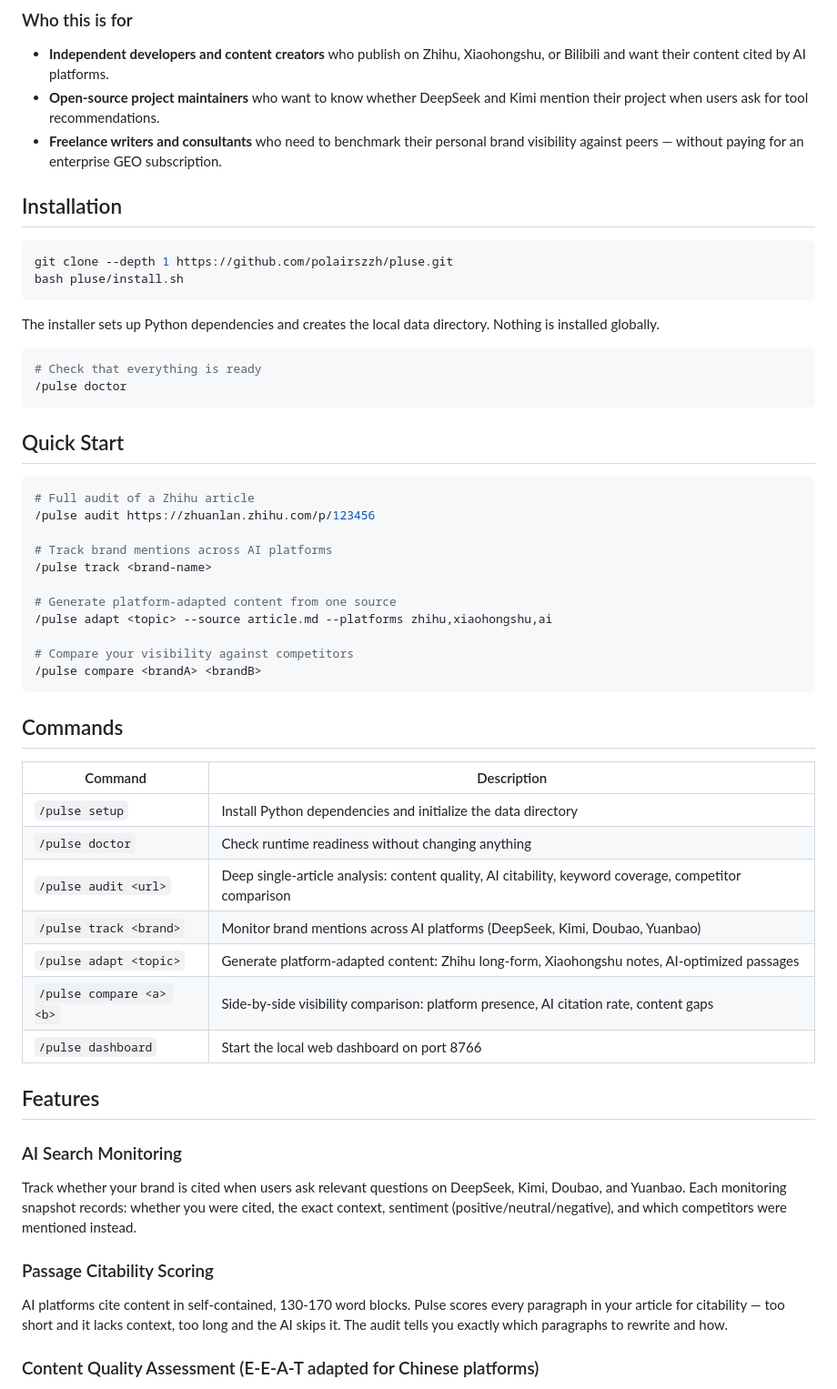
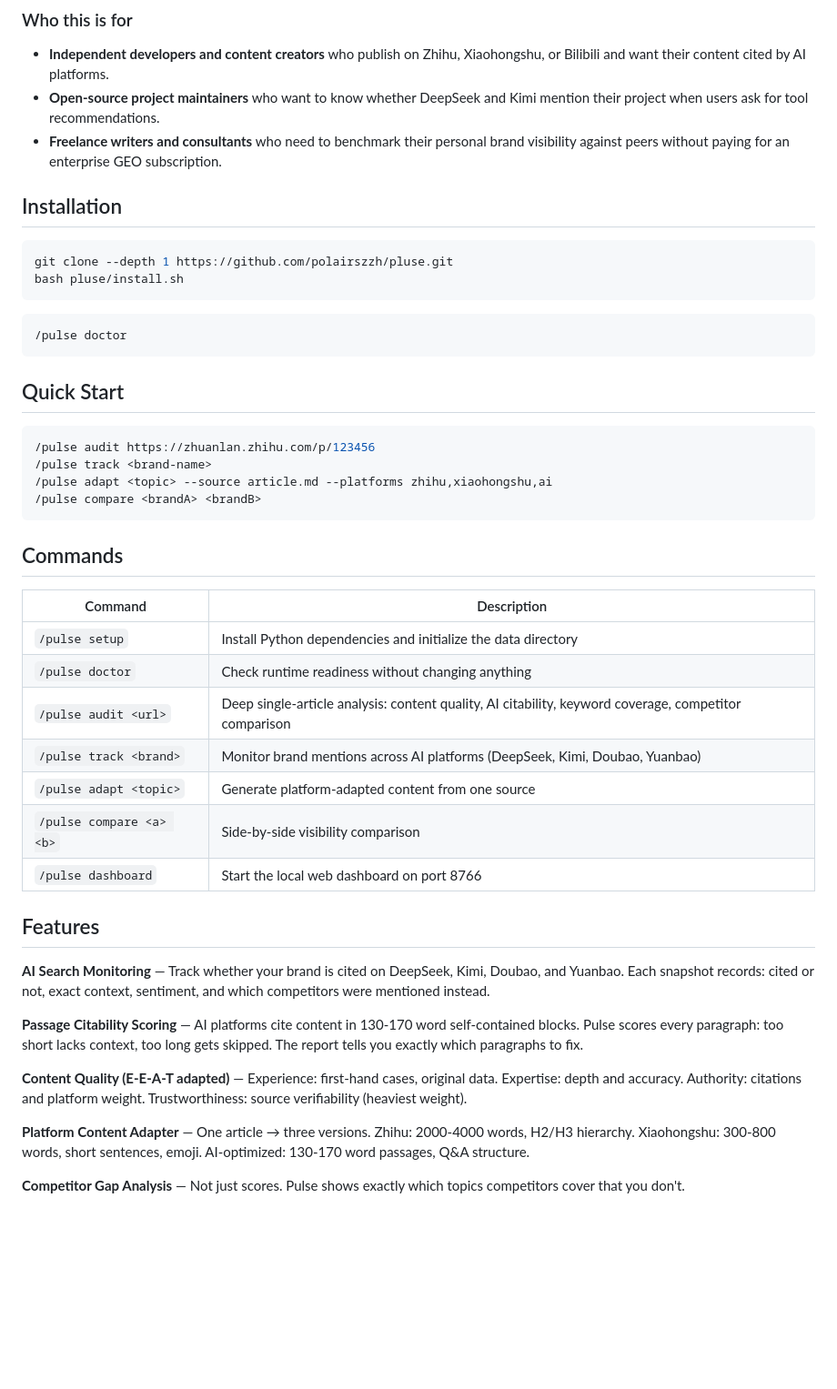
Before and after one commit to polairszzh/pluse, a Markdown page: README.md, the part around one of its changes. Shown at 91% size. Rendered like a GitHub page; blank space fills up the shorter version.

````diff
--- a/README.md
+++ b/README.md
@@ -17,7 +27,7 @@
 
 - **Independent developers and content creators** who publish on Zhihu, Xiaohongshu, or Bilibili and want their content cited by AI platforms.
 - **Open-source project maintainers** who want to know whether DeepSeek and Kimi mention their project when users ask for tool recommendations.
-- **Freelance writers and consultants** who need to benchmark their personal brand visibility against peers — without paying for an enterprise GEO subscription.
+- **Freelance writers and consultants** who need to benchmark their personal brand visibility against peers without paying for an enterprise GEO subscription.
 
 ## Installation
 
@@ -26,26 +36,16 @@ git clone --depth 1 https://github.com/polairszzh/pluse.git
 bash pluse/install.sh
 ```
 
-The installer sets up Python dependencies and creates the local data directory. Nothing is installed globally.
-
 ```bash
-# Check that everything is ready
 /pulse doctor
 ```
 
 ## Quick Start
 
 ```bash
-# Full audit of a Zhihu article
 /pulse audit https://zhuanlan.zhihu.com/p/123456
-
-# Track brand mentions across AI platforms
 /pulse track <brand-name>
-
-# Generate platform-adapted content from one source
 /pulse adapt <topic> --source article.md --platforms zhihu,xiaohongshu,ai
-
-# Compare your visibility against competitors
 /pulse compare <brandA> <brandB>
 ```
 
@@ -57,19 +57,19 @@ The installer sets up Python dependencies and creates the local data directory.
 | `/pulse doctor` | Check runtime readiness without changing anything |
 | `/pulse audit <url>` | Deep single-article analysis: content quality, AI citability, keyword coverage, competitor comparison |
 | `/pulse track <brand>` | Monitor brand mentions across AI platforms (DeepSeek, Kimi, Doubao, Yuanbao) |
-| `/pulse adapt <topic>` | Generate platform-adapted content: Zhihu long-form, Xiaohongshu notes, AI-optimized passages |
-| `/pulse compare <a> <b>` | Side-by-side visibility comparison: platform presence, AI citation rate, content gaps |
+| `/pulse adapt <topic>` | Generate platform-adapted content from one source |
+| `/pulse compare <a> <b>` | Side-by-side visibility comparison |
 | `/pulse dashboard` | Start the local web dashboard on port 8766 |
 
 ## Features
 
-### AI Search Monitoring
+**AI Search Monitoring** — Track whether your brand is cited on DeepSeek, Kimi, Doubao, and Yuanbao. Each snapshot records: cited or not, exact context, sentiment, and which competitors were mentioned instead.
 
-Track whether your brand is cited when users ask relevant questions on DeepSeek, Kimi, Doubao, and Yuanbao. Each monitoring snapshot records: whether you were cited, the exact context, sentiment (positive/neutral/negative), and which competitors were mentioned instead.
+**Passage Citability Scoring** — AI platforms cite content in 130-170 word self-contained blocks. Pulse scores every paragraph: too short lacks context, too long gets skipped. The report tells you exactly which paragraphs to fix.
 
-### Passage Citability Scoring
+**Content Quality (E-E-A-T adapted)** — Experience: first-hand cases, original data. Expertise: depth and accuracy. Authority: citations and platform weight. Trustworthiness: source verifiability (heaviest weight).
 
-AI platforms cite content in self-contained, 130-170 word blocks. Pulse scores every paragraph in your article for citability — too short and it lacks context, too long and the AI skips it. The audit tells you exactly which paragraphs to rewrite and how.
+**Platform Content Adapter** — One article → three versions. Zhihu: 2000-4000 words, H2/H3 hierarchy. Xiaohongshu: 300-800 words, short sentences, emoji. AI-optimized: 130-170 word passages, Q&A structure.
 
-### Content Quality Assessment (E-E-A-T adapted for Chinese platforms)
+**Competitor Gap Analysis** — Not just scores. Pulse shows exactly which topics competitors cover that you don't.
 
````
Also changed, not shown: other parts of README.md (+160 -33 lines).
